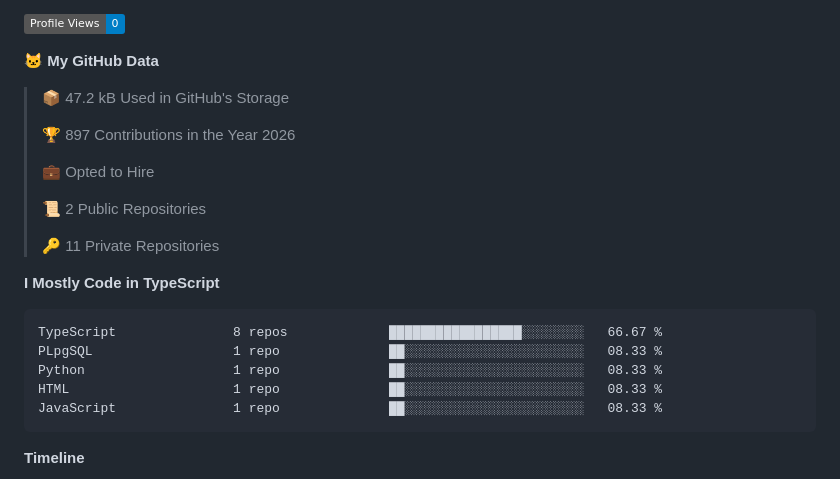
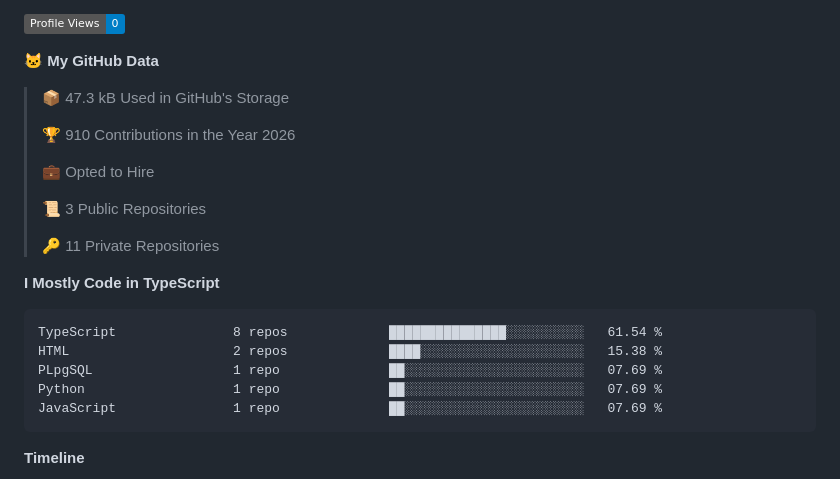
Before and after one commit to opropriokratos/opropriokratos, a Markdown page: README.md, the part around one of its changes. Rendered like a GitHub page; badges without logos.

Commit message:
Updated with Dev Metrics

````diff
--- a/README.md
+++ b/README.md
@@ -17,24 +21,24 @@
 
 **🐱 My GitHub Data**
 
-> 📦 47.2 kB Used in GitHub's Storage
+> 📦 47.3 kB Used in GitHub's Storage
  >
-> 🏆 897 Contributions in the Year 2026
+> 🏆 910 Contributions in the Year 2026
  >
 > 💼 Opted to Hire
  >
-> 📜 2 Public Repositories
+> 📜 3 Public Repositories
  >
 > 🔑 11 Private Repositories
  >
 **I Mostly Code in TypeScript**
 
 ```text
-TypeScript               8 repos             █████████████████░░░░░░░░   66.67 %
-PLpgSQL                  1 repo              ██░░░░░░░░░░░░░░░░░░░░░░░   08.33 %
-Python                   1 repo              ██░░░░░░░░░░░░░░░░░░░░░░░   08.33 %
-HTML                     1 repo              ██░░░░░░░░░░░░░░░░░░░░░░░   08.33 %
-JavaScript               1 repo              ██░░░░░░░░░░░░░░░░░░░░░░░   08.33 %
+TypeScript               8 repos             ███████████████░░░░░░░░░░   61.54 %
+HTML                     2 repos             ████░░░░░░░░░░░░░░░░░░░░░   15.38 %
+PLpgSQL                  1 repo              ██░░░░░░░░░░░░░░░░░░░░░░░   07.69 %
+Python                   1 repo              ██░░░░░░░░░░░░░░░░░░░░░░░   07.69 %
+JavaScript               1 repo              ██░░░░░░░░░░░░░░░░░░░░░░░   07.69 %
 ```
 
 
````
Also changed, not shown: other parts of README.md (+5 -1 lines), assets/bar_graph.png.
